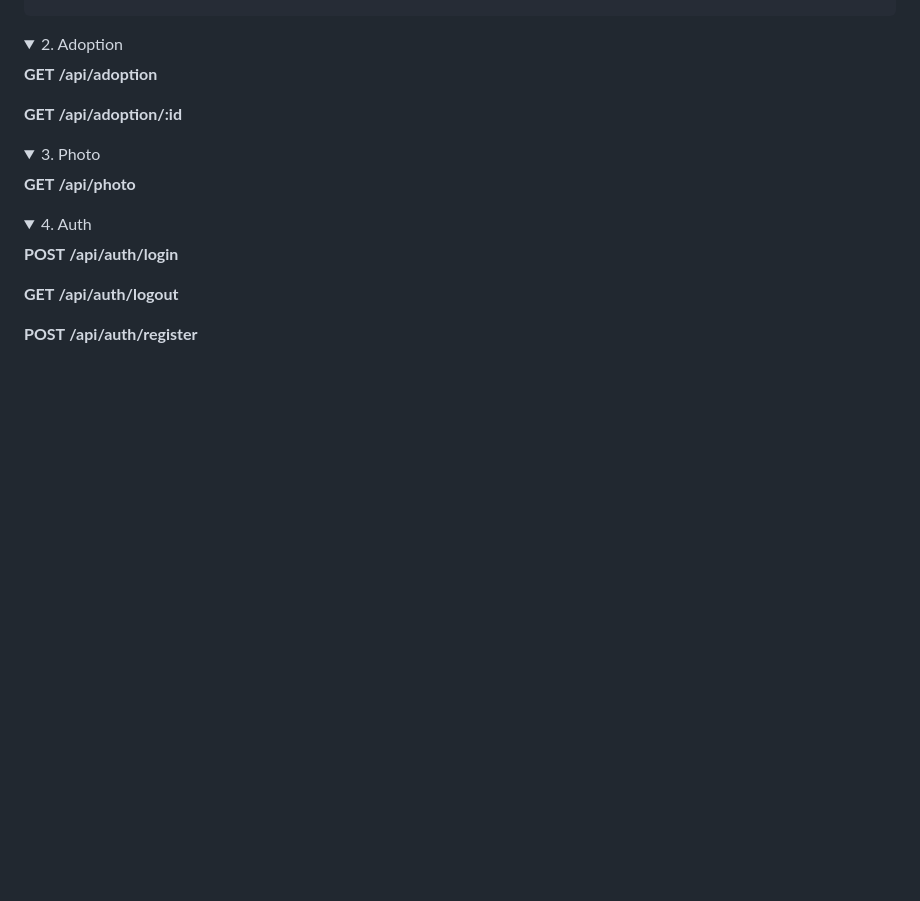
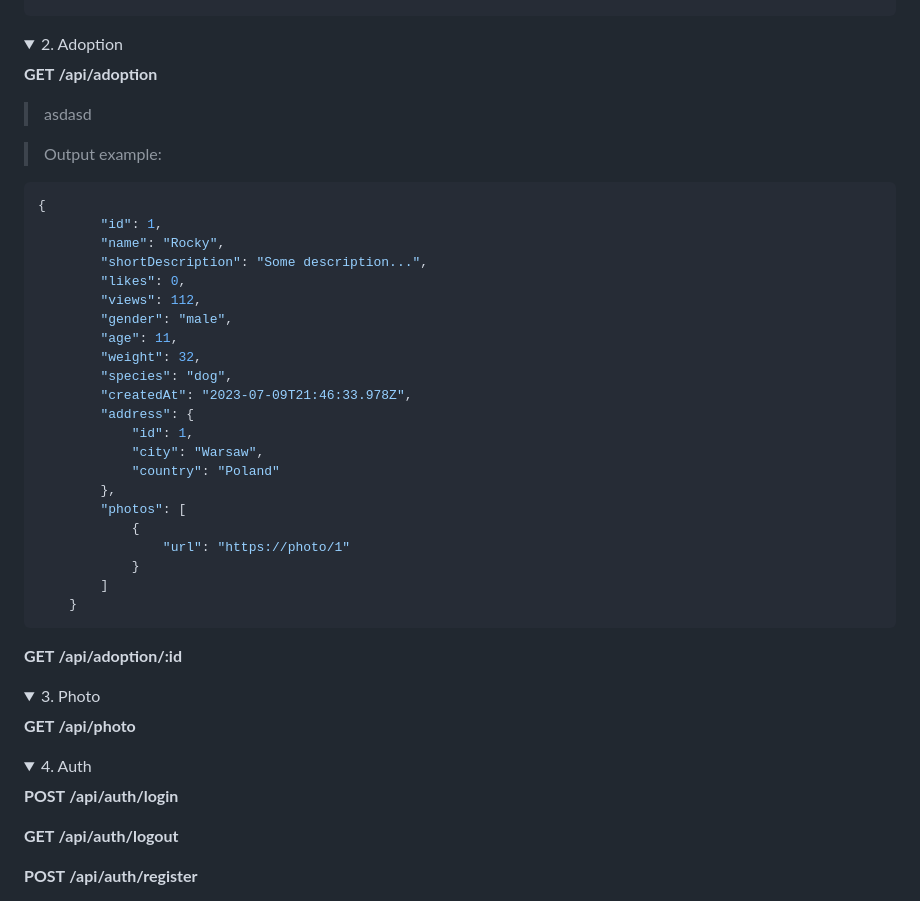
Before and after one commit to FIL708/shelter, a Markdown page: README.md, the part around the change printed below. GitHub-like rendering; folded sections open; blank space fills up the shorter version.

Commit message:
add exmaple output to adoption

````diff
--- a/README.md
+++ b/README.md
@@ -150,6 +146,35 @@ To add example data run in container terminal:
 <summary style="font-size:18px; font-weight: 500; margin-bottom: 12px">2. Adoption</summary>
 
 <strong style="background-color:#2c691d;margin:0 6px 0 0px;padding:2px 4px; border-radius:2px">GET</strong> **/api/adoption**
+
+> asdasd
+
+> Output example:
+
+```json
+{
+        "id": 1,
+        "name": "Rocky",
+        "shortDescription": "Some description...",
+        "likes": 0,
+        "views": 112,
+        "gender": "male",
+        "age": 11,
+        "weight": 32,
+        "species": "dog",
+        "createdAt": "2023-07-09T21:46:33.978Z",
+        "address": {
+            "id": 1,
+            "city": "Warsaw",
+            "country": "Poland"
+        },
+        "photos": [
+            {
+                "url": "https://photo/1"
+            }
+        ]
+    }
+```
 
 <strong style="background-color:#2c691d;margin:0 6px 0 0px;padding:2px 4px; border-radius:2px">GET</strong> **/api/adoption/:id**
 
````
Also changed, not shown: other parts of README.md (+6 -9 lines).
